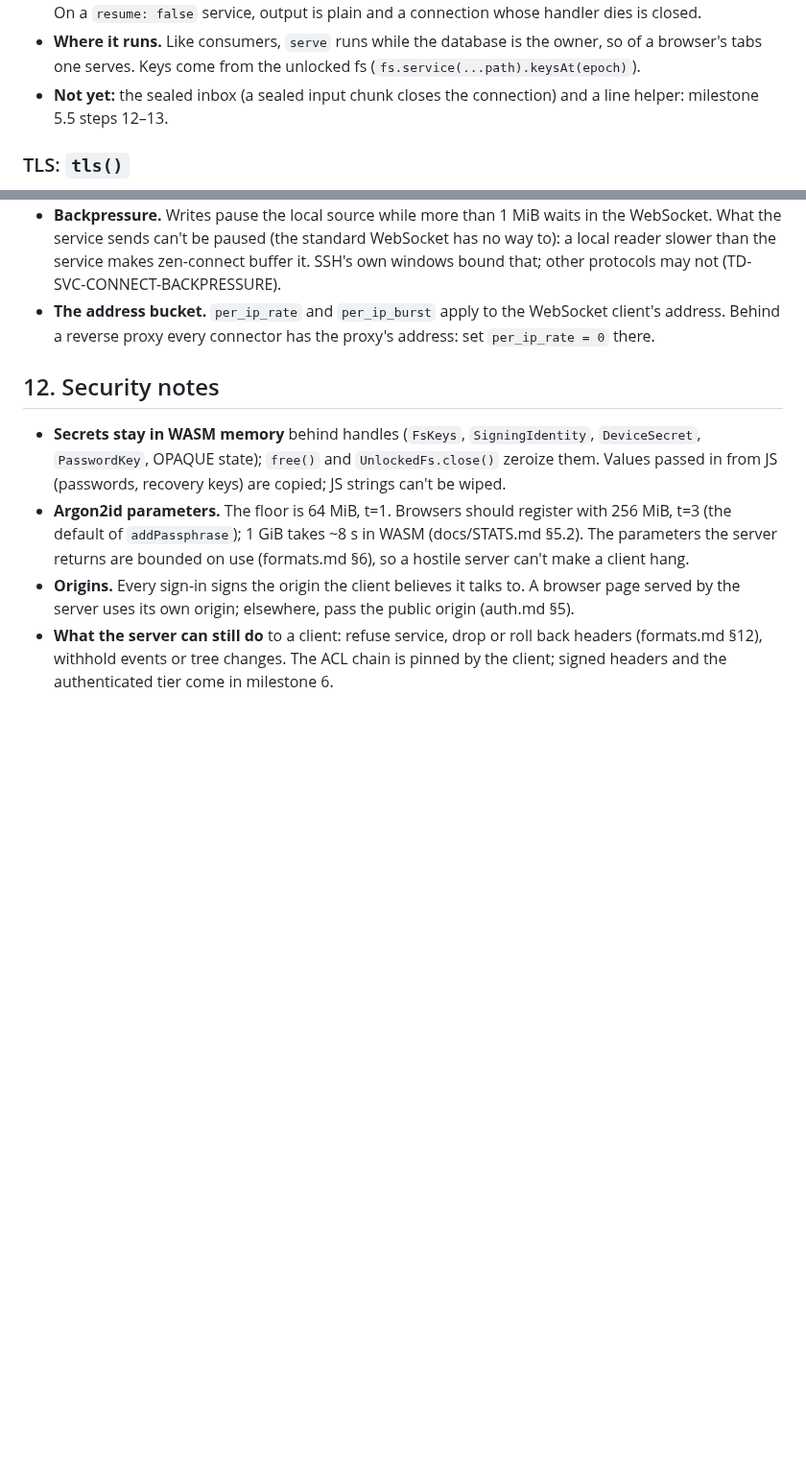
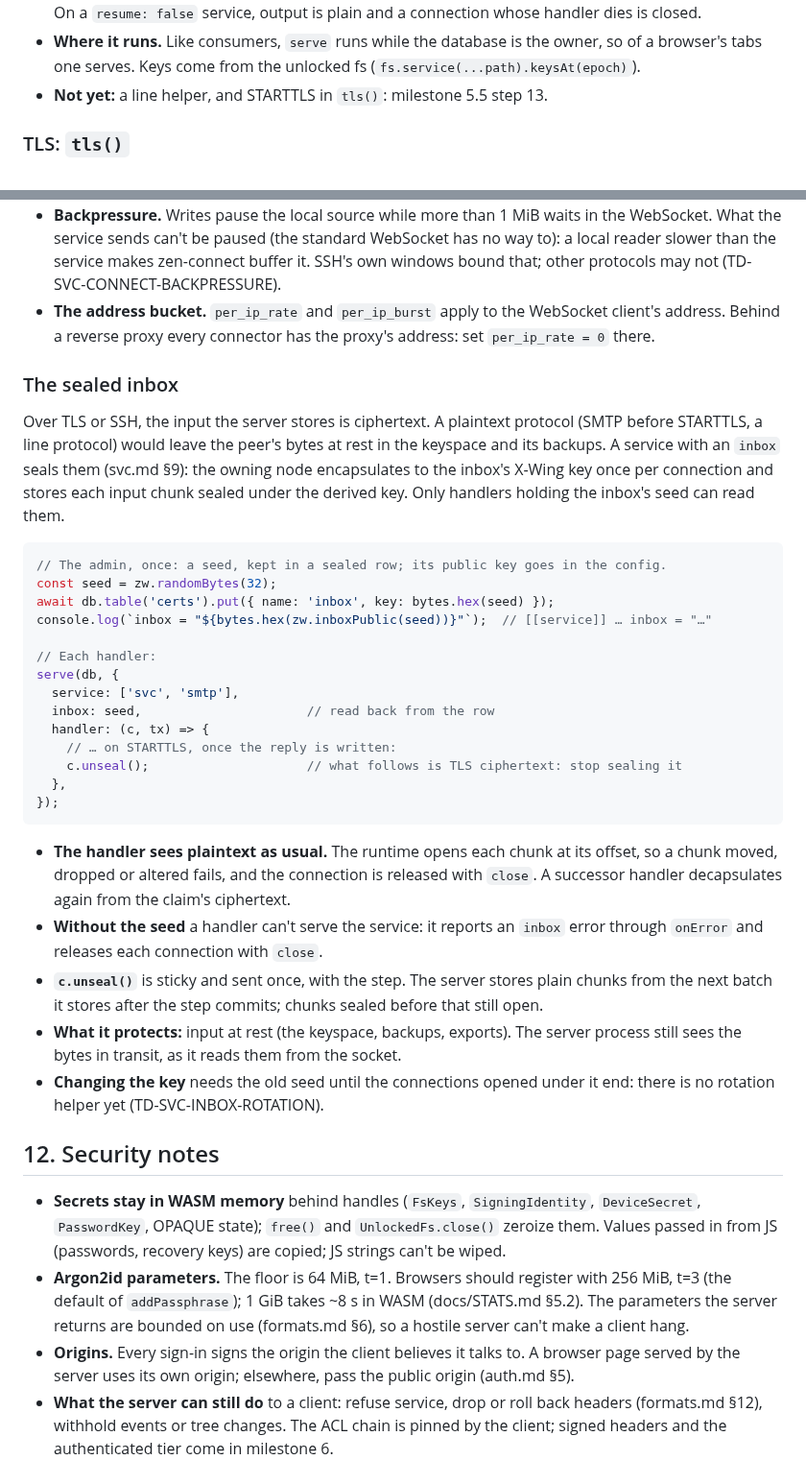
Before and after one commit to kkontosis/zen-serve, a Markdown page: docs/CLIENT.md, 2 parts joined by grey strips. Shown at 96% size. Drawn GitHub-style; blank space fills up the shorter version.

Commit message:
docs: the sealed inbox (CLIENT.md §11, apps README, TD-SVC-INBOX-ROTATION)
Co-Authored-By: Claude Opus 5.5 <noreply@anthropic.com>
Claude-Session: https://claude.ai/code/session_01987F99q3XnNkzYFfQvqRqu

````diff
--- a/docs/CLIENT.md
+++ b/docs/CLIENT.md
@@ -293,7 +293,7 @@ await h.stop();                                      // the server requeues its
 * **State.** `c.state` (bytes, or null) is sealed with the step (kind 9, bound to the connection's cursors) and comes back in the next step, also on another handler. Ack only whole protocol units: what isn't acked comes back as input.
 * **Takeover.** `serve` holds a handler lease (`leaseTtlMs`, default 5 s, renewed every second). When the handler dies, its connections move to another handler once the lease lapses, and that one continues from the last committed step: the output of a committed step is revealed by whichever handler holds the connection (its keys are escrowed under the service key), and the input not acked is pushed again. On a `resume: false` service, output is plain and a connection whose handler dies is closed.
 * **Where it runs.** Like consumers, `serve` runs while the database is the owner, so of a browser's tabs one serves. Keys come from the unlocked fs (`fs.service(...path).keysAt(epoch)`).
-* **Not yet:** the sealed inbox (a sealed input chunk closes the connection) and a line helper: milestone 5.5 steps 12–13.
+* **Not yet:** a line helper, and STARTTLS in `tls()`: milestone 5.5 step 13.
 
 ### TLS: `tls()`
 
@@ -391,6 +391,33 @@ Host git.zen
 * **Backpressure.** Writes pause the local source while more than 1 MiB waits in the WebSocket. What the service sends can't be paused (the standard WebSocket has no way to): a local reader slower than the service makes zen-connect buffer it. SSH's own windows bound that; other protocols may not (TD-SVC-CONNECT-BACKPRESSURE).
 * **The address bucket.** `per_ip_rate` and `per_ip_burst` apply to the WebSocket client's address. Behind a reverse proxy every connector has the proxy's address: set `per_ip_rate = 0` there.
 
+### The sealed inbox
+
+Over TLS or SSH, the input the server stores is ciphertext. A plaintext protocol (SMTP before STARTTLS, a line protocol) would leave the peer's bytes at rest in the keyspace and its backups. A service with an `inbox` seals them (svc.md §9): the owning node encapsulates to the inbox's X-Wing key once per connection and stores each input chunk sealed under the derived key. Only handlers holding the inbox's seed can read them.
+
+```ts
+// The admin, once: a seed, kept in a sealed row; its public key goes in the config.
+const seed = zw.randomBytes(32);
+await db.table('certs').put({ name: 'inbox', key: bytes.hex(seed) });
+console.log(`inbox = "${bytes.hex(zw.inboxPublic(seed))}"`);  // [[service]] … inbox = "…"
+
+// Each handler:
+serve(db, {
+  service: ['svc', 'smtp'],
+  inbox: seed,                      // read back from the row
+  handler: (c, tx) => {
+    // … on STARTTLS, once the reply is written:
+    c.unseal();                     // what follows is TLS ciphertext: stop sealing it
+  },
+});
+```
+
+* **The handler sees plaintext as usual.** The runtime opens each chunk at its offset, so a chunk moved, dropped or altered fails, and the connection is released with `close`. A successor handler decapsulates again from the claim's ciphertext.
+* **Without the seed** a handler can't serve the service: it reports an `inbox` error through `onError` and releases each connection with `close`.
+* **`c.unseal()`** is sticky and sent once, with the step. The server stores plain chunks from the next batch it stores after the step commits; chunks sealed before that still open.
+* **What it protects:** input at rest (the keyspace, backups, exports). The server process still sees the bytes in transit, as it reads them from the socket.
+* **Changing the key** needs the old seed until the connections opened under it end: there is no rotation helper yet (TD-SVC-INBOX-ROTATION).
+
 ## 12. Security notes
 
 * **Secrets stay in WASM memory** behind handles (`FsKeys`, `SigningIdentity`, `DeviceSecret`, `PasswordKey`, OPAQUE state); `free()` and `UnlockedFs.close()` zeroize them. Values passed in from JS (passwords, recovery keys) are copied; JS strings can't be wiped.
````
Also changed, not shown: apps/README.md (+1 -1 lines), spec/TECH_DEBT.md (+7 -0 lines).
